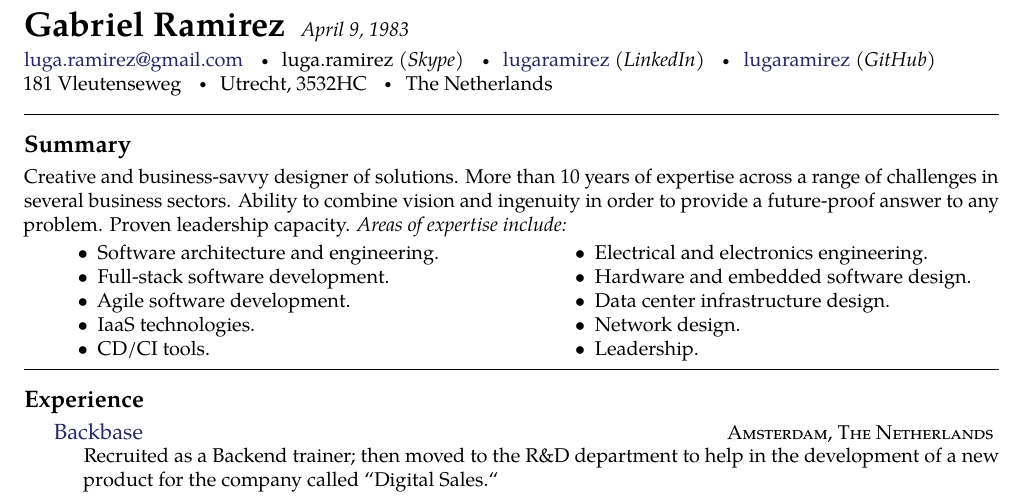
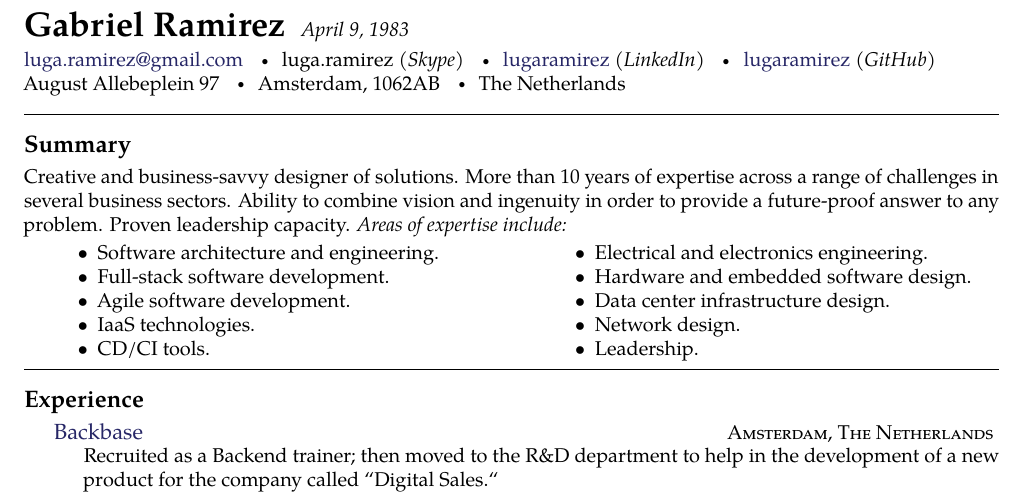
Before and after one commit to lugaramirez/charlie-victor, a LaTeX CV (cv_11.tex): part of page 1 of 2, cut so that both start at the same text. Compiled offline with pdfLaTeX.

Commit message:
Update cv_11.tex

```diff
--- a/cv_11.tex
+++ b/cv_11.tex
@@ -38,8 +38,8 @@
 \bull luga.ramirez \textit{(Skype)}
 \bull \href{https://www.linkedin.com/in/lugaramirez/}{lugaramirez} \textit{(LinkedIn)}
 \bull \href{https://github.com/lugaramirez}{lugaramirez} \textit{(GitHub)}\\
-181 Vleutenseweg
-\bull Utrecht, 3532HC
+August Allebeplein 97
+\bull Amsterdam, 1062AB
 \bull The Netherlands % Your address
 
 \spacedhrule{0.9em}{-0.4em} % Horizontal rule - the first bracket is whitespace before and the second is after
```
